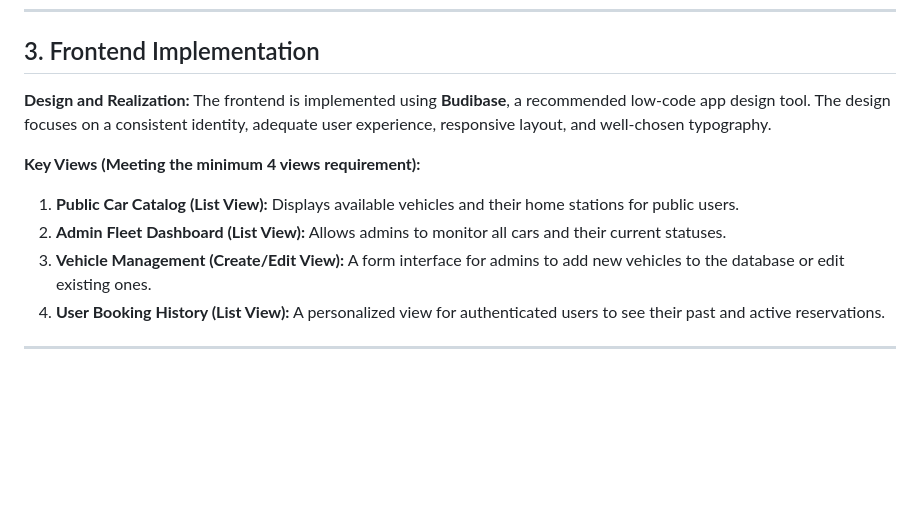
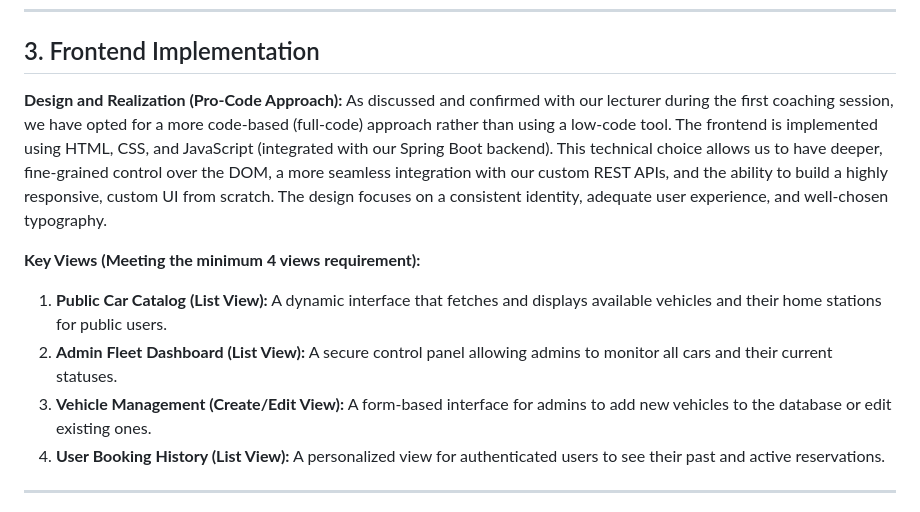
Before and after one commit to KeremOezmenHUB/mobygo-car-rental, a Markdown page: README.md, the part around the change. GitHub-like rendering; blank space fills up the shorter version.

```diff
--- a/README.md
+++ b/README.md
@@ -44,13 +44,13 @@ To fulfill the requirement of at least four entities, our database schema consis
 ---
 
 ## 3. Frontend Implementation
-**Design and Realization:**
-The frontend is implemented using **Budibase**, a recommended low-code app design tool. The design focuses on a consistent identity, adequate user experience, responsive layout, and well-chosen typography.
+**Design and Realization (Pro-Code Approach):**
+As discussed and confirmed with our lecturer during the first coaching session, we have opted for a more code-based (full-code) approach rather than using a low-code tool. The frontend is implemented using HTML, CSS, and JavaScript (integrated with our Spring Boot backend). This technical choice allows us to have deeper, fine-grained control over the DOM, a more seamless integration with our custom REST APIs, and the ability to build a highly responsive, custom UI from scratch. The design focuses on a consistent identity, adequate user experience, and well-chosen typography.
 
 **Key Views (Meeting the minimum 4 views requirement):**
-1.  **Public Car Catalog (List View):** Displays available vehicles and their home stations for public users.
-2.  **Admin Fleet Dashboard (List View):** Allows admins to monitor all cars and their current statuses.
-3.  **Vehicle Management (Create/Edit View):** A form interface for admins to add new vehicles to the database or edit existing ones.
+1.  **Public Car Catalog (List View):** A dynamic interface that fetches and displays available vehicles and their home stations for public users.
+2.  **Admin Fleet Dashboard (List View):** A secure control panel allowing admins to monitor all cars and their current statuses.
+3.  **Vehicle Management (Create/Edit View):** A form-based interface for admins to add new vehicles to the database or edit existing ones.
 4.  **User Booking History (List View):** A personalized view for authenticated users to see their past and active reservations.
 
 ---
```
